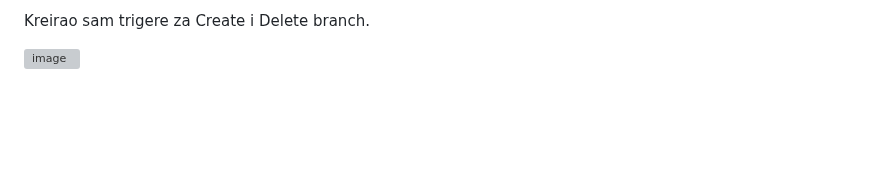
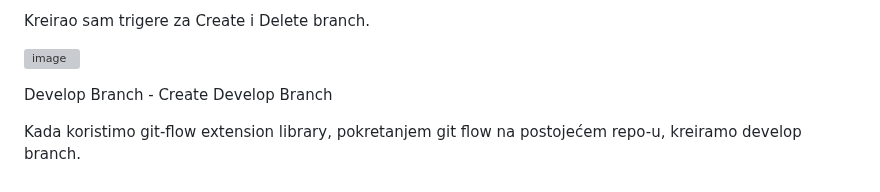
Before and after one commit to farisduda/Faris-Cakal-devops-mentorship, a Markdown page: week-13/git-flow workshop.md, the part around the change. Rendered like a GitHub page; blank space fills up the shorter version; grey boxes are pictures that could not be loaded.

```diff
--- a/week-13/git-flow workshop.md
+++ b/week-13/git-flow workshop.md
@@ -263,3 +263,9 @@ Kreirao sam trigere za Create i Delete branch.
 
 
 ![image](https://github.com/farisduda/Faris-Cakal-devops-mentorship/assets/39408064/2d36ec1e-040c-49a6-98bb-ffd629745634)
+
+
+Develop Branch - Create Develop Branch
+
+
+Kada koristimo git-flow extension library, pokretanjem git flow na postojećem repo-u, kreiramo develop branch.
```
